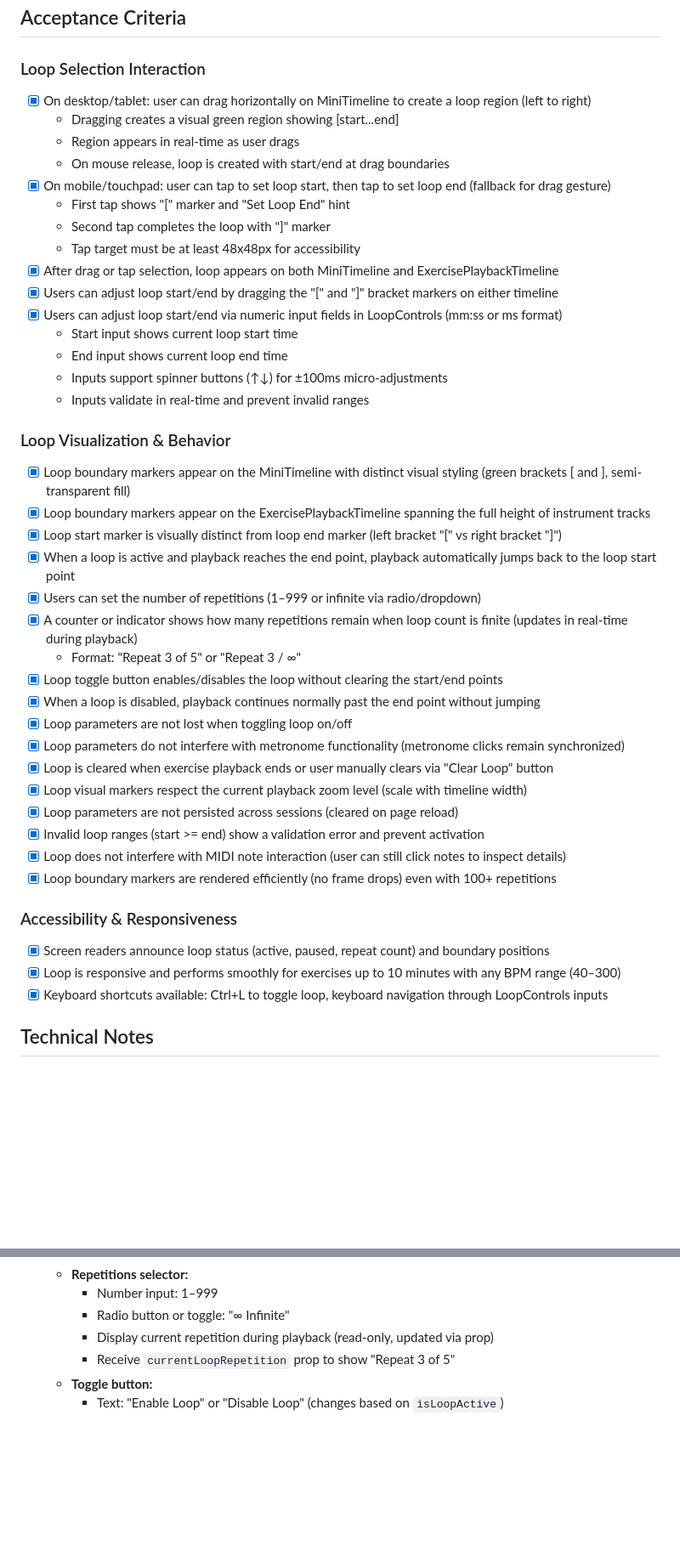
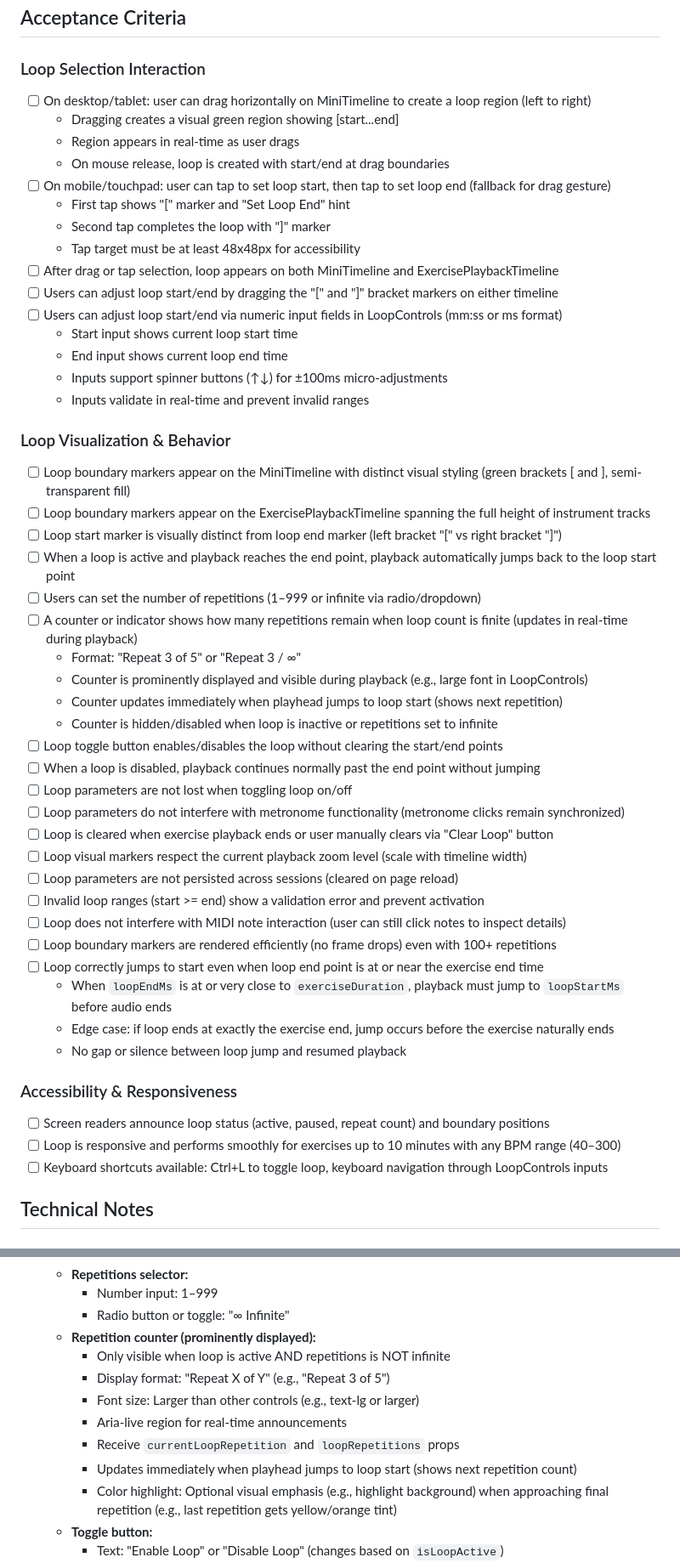
Before and after one commit to dRockdriguez/groove-lab, a Markdown page: specs/exercise-playback-loops.md, 2 parts joined by grey strips. Shown at 85% size. GitHub-like rendering; blank space fills up the shorter version.

Commit message:
spec(exercise-playback-loops): add counter visibility and fix edge case for loops at exercise end
Improvements to loop specification:
- **Prominent repetition counter**: Counter must be large, visible, and update in real-time
  when playhead jumps to loop start (shows "Repeat 3 of 5")
- **Edge case fix**: Loop correctly jumps to start even when loopEndMs is at or near exerciseDuration
  - Loop jump logic must execute in requestAnimationFrame BEFORE audio.onEnded fires
  - Prevents playback from naturally ending and skipping the loop jump
  - Ensures no gap or silence between jump and resumed playback
- Acceptance criteria now includes explicit edge case test: loopEndMs at exactly exerciseDuration
- Performance notes clarify that loop logic runs via requestAnimationFrame (~60 FPS)
- Validation section documents 50ms buffer safety margin for edge case handling
- Definition of Done items now pending (status: Draft)

Co-Authored-By: Claude Haiku 4.5 <noreply@anthropic.com>

```diff
--- a/specs/exercise-playback-loops.md
+++ b/specs/exercise-playback-loops.md
@@ -35,17 +35,17 @@ I should detect and prevent invalid loop ranges (start >= end) and provide clear
 
 ### Loop Selection Interaction
 
-- [x] On desktop/tablet: user can drag horizontally on MiniTimeline to create a loop region (left to right)
+- [ ] On desktop/tablet: user can drag horizontally on MiniTimeline to create a loop region (left to right)
   - Dragging creates a visual green region showing [start...end]
   - Region appears in real-time as user drags
   - On mouse release, loop is created with start/end at drag boundaries
-- [x] On mobile/touchpad: user can tap to set loop start, then tap to set loop end (fallback for drag gesture)
+- [ ] On mobile/touchpad: user can tap to set loop start, then tap to set loop end (fallback for drag gesture)
   - First tap shows "[" marker and "Set Loop End" hint
   - Second tap completes the loop with "]" marker
   - Tap target must be at least 48x48px for accessibility
-- [x] After drag or tap selection, loop appears on both MiniTimeline and ExercisePlaybackTimeline
-- [x] Users can adjust loop start/end by dragging the "[" and "]" bracket markers on either timeline
-- [x] Users can adjust loop start/end via numeric input fields in LoopControls (mm:ss or ms format)
+- [ ] After drag or tap selection, loop appears on both MiniTimeline and ExercisePlaybackTimeline
+- [ ] Users can adjust loop start/end by dragging the "[" and "]" bracket markers on either timeline
+- [ ] Users can adjust loop start/end via numeric input fields in LoopControls (mm:ss or ms format)
   - Start input shows current loop start time
   - End input shows current loop end time
   - Inputs support spinner buttons (↑↓) for ±100ms micro-adjustments
@@ -53,29 +53,36 @@ I should detect and prevent invalid loop ranges (start >= end) and provide clear
 
 ### Loop Visualization & Behavior
 
-- [x] Loop boundary markers appear on the MiniTimeline with distinct visual styling (green brackets [ and ], semi-transparent fill)
-- [x] Loop boundary markers appear on the ExercisePlaybackTimeline spanning the full height of instrument tracks
-- [x] Loop start marker is visually distinct from loop end marker (left bracket "[" vs right bracket "]")
-- [x] When a loop is active and playback reaches the end point, playback automatically jumps back to the loop start point
-- [x] Users can set the number of repetitions (1–999 or infinite via radio/dropdown)
-- [x] A counter or indicator shows how many repetitions remain when loop count is finite (updates in real-time during playback)
+- [ ] Loop boundary markers appear on the MiniTimeline with distinct visual styling (green brackets [ and ], semi-transparent fill)
+- [ ] Loop boundary markers appear on the ExercisePlaybackTimeline spanning the full height of instrument tracks
+- [ ] Loop start marker is visually distinct from loop end marker (left bracket "[" vs right bracket "]")
+- [ ] When a loop is active and playback reaches the end point, playback automatically jumps back to the loop start point
+- [ ] Users can set the number of repetitions (1–999 or infinite via radio/dropdown)
+- [ ] A counter or indicator shows how many repetitions remain when loop count is finite (updates in real-time during playback)
   - Format: "Repeat 3 of 5" or "Repeat 3 / ∞"
-- [x] Loop toggle button enables/disables the loop without clearing the start/end points
-- [x] When a loop is disabled, playback continues normally past the end point without jumping
-- [x] Loop parameters are not lost when toggling loop on/off
-- [x] Loop parameters do not interfere with metronome functionality (metronome clicks remain synchronized)
-- [x] Loop is cleared when exercise playback ends or user manually clears via "Clear Loop" button
-- [x] Loop visual markers respect the current playback zoom level (scale with timeline width)
-- [x] Loop parameters are not persisted across sessions (cleared on page reload)
-- [x] Invalid loop ranges (start >= end) show a validation error and prevent activation
-- [x] Loop does not interfere with MIDI note interaction (user can still click notes to inspect details)
-- [x] Loop boundary markers are rendered efficiently (no frame drops) even with 100+ repetitions
+  - Counter is prominently displayed and visible during playback (e.g., large font in LoopControls)
+  - Counter updates immediately when playhead jumps to loop start (shows next repetition)
+  - Counter is hidden/disabled when loop is inactive or repetitions set to infinite
+- [ ] Loop toggle button enables/disables the loop without clearing the start/end points
+- [ ] When a loop is disabled, playback continues normally past the end point without jumping
+- [ ] Loop parameters are not lost when toggling loop on/off
+- [ ] Loop parameters do not interfere with metronome functionality (metronome clicks remain synchronized)
+- [ ] Loop is cleared when exercise playback ends or user manually clears via "Clear Loop" button
+- [ ] Loop visual markers respect the current playback zoom level (scale with timeline width)
+- [ ] Loop parameters are not persisted across sessions (cleared on page reload)
+- [ ] Invalid loop ranges (start >= end) show a validation error and prevent activation
+- [ ] Loop does not interfere with MIDI note interaction (user can still click notes to inspect details)
+- [ ] Loop boundary markers are rendered efficiently (no frame drops) even with 100+ repetitions
+- [ ] Loop correctly jumps to start even when loop end point is at or near the exercise end time
+  - When `loopEndMs` is at or very close to `exerciseDuration`, playback must jump to `loopStartMs` before audio ends
+  - Edge case: if loop ends at exactly the exercise end, jump occurs before the exercise naturally ends
+  - No gap or silence between loop jump and resumed playback
 
 ### Accessibility & Responsiveness
 
-- [x] Screen readers announce loop status (active, paused, repeat count) and boundary positions
-- [x] Loop is responsive and performs smoothly for exercises up to 10 minutes with any BPM range (40–300)
-- [x] Keyboard shortcuts available: Ctrl+L to toggle loop, keyboard navigation through LoopControls inputs
+- [ ] Screen readers announce loop status (active, paused, repeat count) and boundary positions
+- [ ] Loop is responsive and performs smoothly for exercises up to 10 minutes with any BPM range (40–300)
+- [ ] Keyboard shortcuts available: Ctrl+L to toggle loop, keyboard navigation through LoopControls inputs
 
 ## Technical Notes
 
@@ -131,8 +138,14 @@ I should detect and prevent invalid loop ranges (start >= end) and provide clear
   - **Repetitions selector:**
     - Number input: 1–999
     - Radio button or toggle: "∞ Infinite"
-    - Display current repetition during playback (read-only, updated via prop)
-    - Receive `currentLoopRepetition` prop to show "Repeat 3 of 5"
+  - **Repetition counter (prominently displayed):**
+    - Only visible when loop is active AND repetitions is NOT infinite
+    - Display format: "Repeat X of Y" (e.g., "Repeat 3 of 5")
+    - Font size: Larger than other controls (e.g., text-lg or larger)
+    - Aria-live region for real-time announcements
+    - Receive `currentLoopRepetition` and `loopRepetitions` props
+    - Updates immediately when playhead jumps to loop start (shows next repetition count)
+    - Color highlight: Optional visual emphasis (e.g., highlight background) when approaching final repetition (e.g., last repetition gets yellow/orange tint)
   - **Toggle button:**
     - Text: "Enable Loop" or "Disable Loop" (changes based on `isLoopActive`)
     - Disabled if invalid range
```
Also changed, not shown: other parts of specs/exercise-playback-loops.md (+29 -3 lines).
